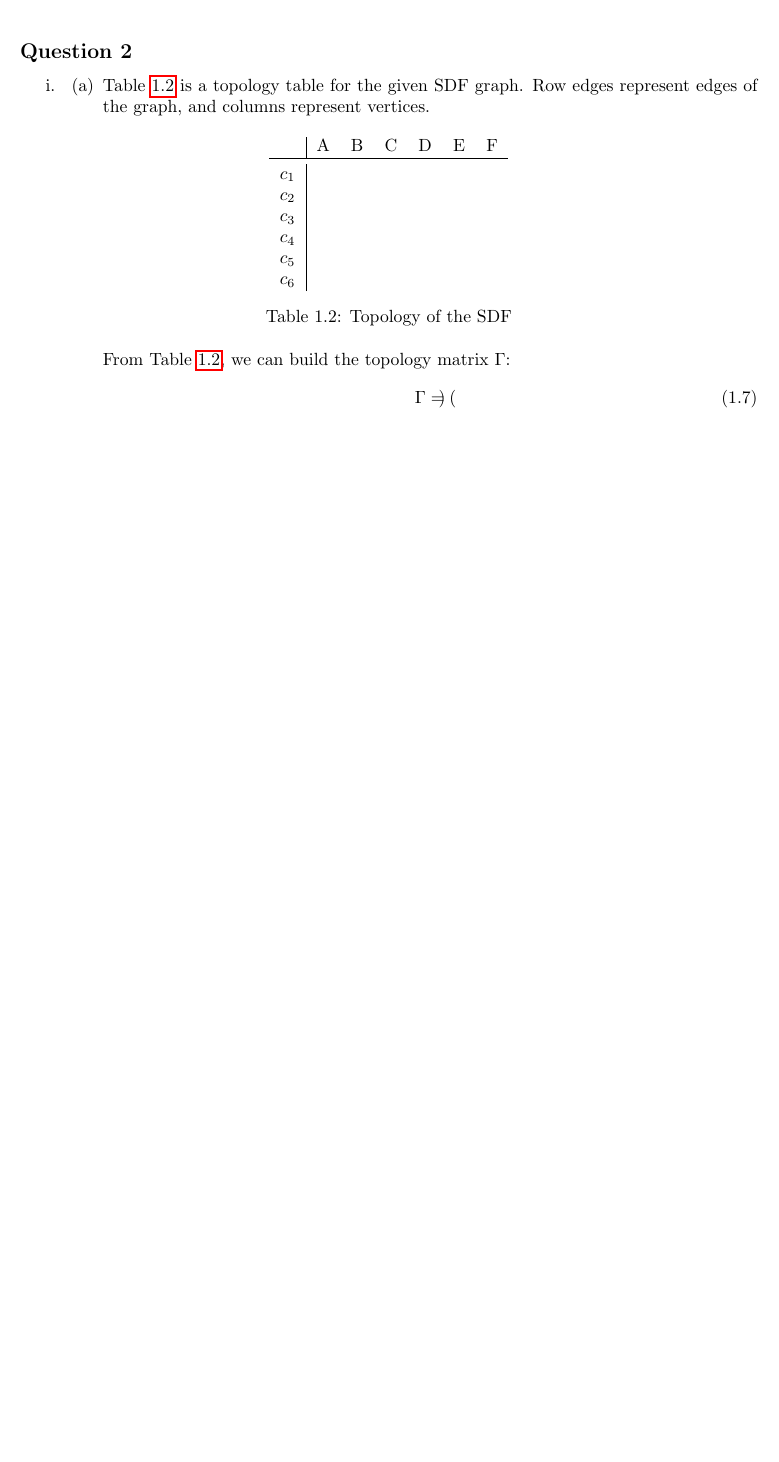
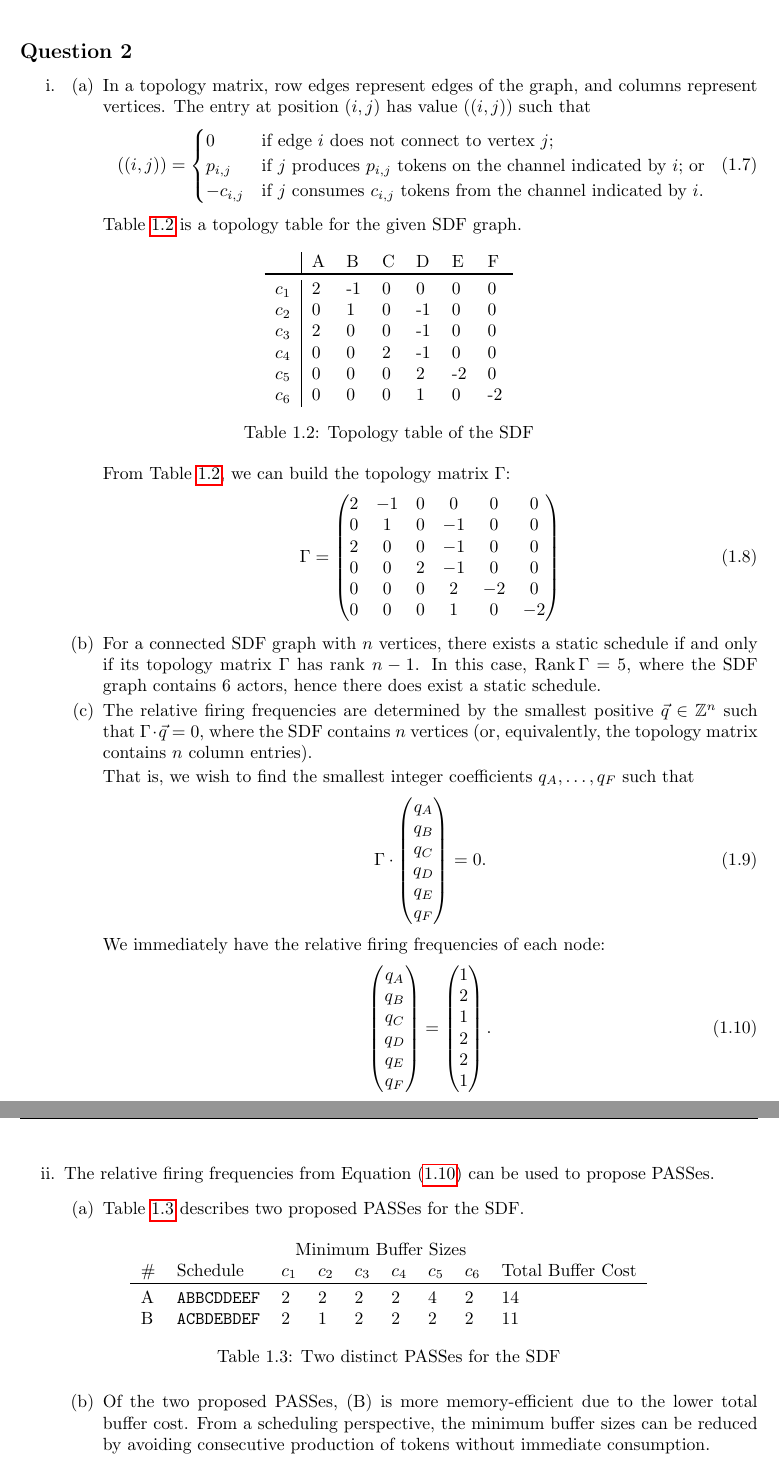
Before and after one commit to oliverdixon/fpga-accelerated-nonograms, a LaTeX document (report/report.tex): part of page 6 of 7 before the commit and two parts of pages 6 and 7 of 8 after it, the two joined at a grey line, cut so that both start at the same text, the shorter picture padded with empty space. Compiled offline with pdfLaTeX.

Commit message:
Completed Question 2

```diff
--- a/report/report.tex
+++ b/report/report.tex
@@ -47,6 +47,7 @@
 \DeclareMathOperator\hour{h}
 \DeclareMathOperator\mls{ms}
 \DeclareMathOperator\second{s}
+\DeclareMathOperator\rank{Rank}
 
 \begin{document}
 \maketitle
@@ -273,31 +274,97 @@
 \subsection{Question 2}
 \begin{enumerate}
     \item \begin{enumerate}
-        \item \Cref{table:sdf} is a topology table for the given SDF graph. Row
-            edges represent edges of the graph, and columns represent vertices.
+        \item In a topology matrix, row edges represent edges of the graph, and
+            columns represent vertices. The entry at position $(i,j)$ has value
+            $((i,j))$ such that
+            \begin{equation}
+                ((i,j)) = \begin{cases}
+                    0 & \text{if edge $i$ does not connect to vertex $j$;} \\
+                    p_{i,j} & \text{if $j$ produces $p_{i,j}$ tokens on the
+                        channel indicated by $i$; or} \\
+                    -c_{i,j} & \text{if $j$ consumes $c_{i,j}$ tokens from the
+                        channel indicated by $i$.}
+                \end{cases}
+            \end{equation}
 
+            \Cref{table:sdf} is a topology table for the given SDF graph.
             \begin{table}[h!]
                 \centering%
                 \begin{tabular}{l|llllll}
-                      & A & B & C & D & E & F \\ \toprule
-                    $c_1$ & \\
-                    $c_2$ & \\
-                    $c_3$ & \\
-                    $c_4$ & \\
-                    $c_5$ & \\
-                    $c_6$ &
+                          & A  & B & C &  D &  E &  F \\ \toprule
+                    $c_1$ & 2 & -1 & 0 &  0 &  0 &  0 \\
+                    $c_2$ & 0 &  1 & 0 & -1 &  0 &  0 \\
+                    $c_3$ & 2 &  0 & 0 & -1 &  0 &  0 \\
+                    $c_4$ & 0 &  0 & 2 & -1 &  0 &  0 \\
+                    $c_5$ & 0 &  0 & 0 &  2 & -2 &  0 \\
+                    $c_6$ & 0 &  0 & 0 &  1 &  0 & -2
                 \end{tabular}
-                \caption{Topology of the SDF}%
+                \caption{Topology table of the SDF}%
                 \label{table:sdf}
             \end{table}
 
             From \Cref{table:sdf}, we can build the topology matrix $\Gamma$:
             \begin{equation}
                 \Gamma = \begin{pmatrix}
-
+                    2 & -1 & 0 &  0 &  0 &  0 \\
+                    0 &  1 & 0 & -1 &  0 &  0 \\
+                    2 &  0 & 0 & -1 &  0 &  0 \\
+                    0 &  0 & 2 & -1 &  0 &  0 \\
+                    0 &  0 & 0 &  2 & -2 &  0 \\
+                    0 &  0 & 0 &  1 &  0 & -2
                 \end{pmatrix}
             \end{equation}
+        \item For a connected SDF graph with $n$ vertices, there exists a
+            static schedule if and only if its topology matrix $\Gamma$ has
+            rank $n-1$. In this case, $\rank{\Gamma} = 5$, where the SDF graph
+            contains 6 actors, hence there does exist a static schedule.
+
+        \item The relative firing frequencies are determined by the smallest
+            positive $\vec{q} \in \mathbb{Z}^n$ such that $\Gamma \cdot \vec{q}
+            = 0$, where the SDF contains $n$ vertices (or, equivalently, the
+            topology matrix contains $n$ column entries).
+
+            That is, we wish to find the smallest integer coefficients $q_A,
+            \ldots, q_F$ such that
+            \begin{equation}
+                \Gamma \cdot \begin{pmatrix}
+                    q_A \\ q_B \\ q_C \\ q_D \\ q_E \\ q_F
+                \end{pmatrix} = 0.
+            \end{equation}
+
+            We immediately have the relative firing frequencies of each node:
+            \begin{equation}
+                \begin{pmatrix}
+                    q_A \\ q_B \\ q_C \\ q_D \\ q_E \\ q_F
+                \end{pmatrix} =
+                \begin{pmatrix}
+                    1 \\ 2 \\ 1 \\ 2 \\ 2 \\ 1
+                \end{pmatrix}.%
+                \label{eqn:firing-freqs}
+            \end{equation}
     \end{enumerate}
+    \item The relative firing frequencies from \Cref{eqn:firing-freqs} can be
+        used to propose PASSes.
+        \begin{enumerate}
+            \item \Cref{table:passes} describes two proposed PASSes for the SDF.
+                \begin{table}[h!]
+                    \centering%
+                    \begin{tabular}{lllllllll}
+                        & & \multicolumn{6}{c}{Minimum Buffer Sizes} & \\
+                        \# & Schedule & $c_1$ & $c_2$ & $c_3$ & $c_4$ & $c_5$ &
+                            $c_6$ & Total Buffer Cost \\
+                        \toprule
+                        A & \texttt{ABBCDDEEF} & 2 & 2 & 2 & 2 & 4 & 2 & 14 \\
+                        B & \texttt{ACBDEBDEF} & 2 & 1 & 2 & 2 & 2 & 2 & 11
+                    \end{tabular}
+                    \caption{Two distinct PASSes for the SDF}%
+                    \label{table:passes}
+                \end{table}
+            \item Of the two proposed PASSes, (B) is more memory-efficient due
+                to the lower total buffer cost. From a scheduling perspective,
+                the minimum buffer sizes can be reduced by avoiding consecutive
+                production of tokens without immediate consumption.
+        \end{enumerate}
 \end{enumerate}
 
 \subsection{Question 3}
```
Also changed, not shown: 1 other file.
